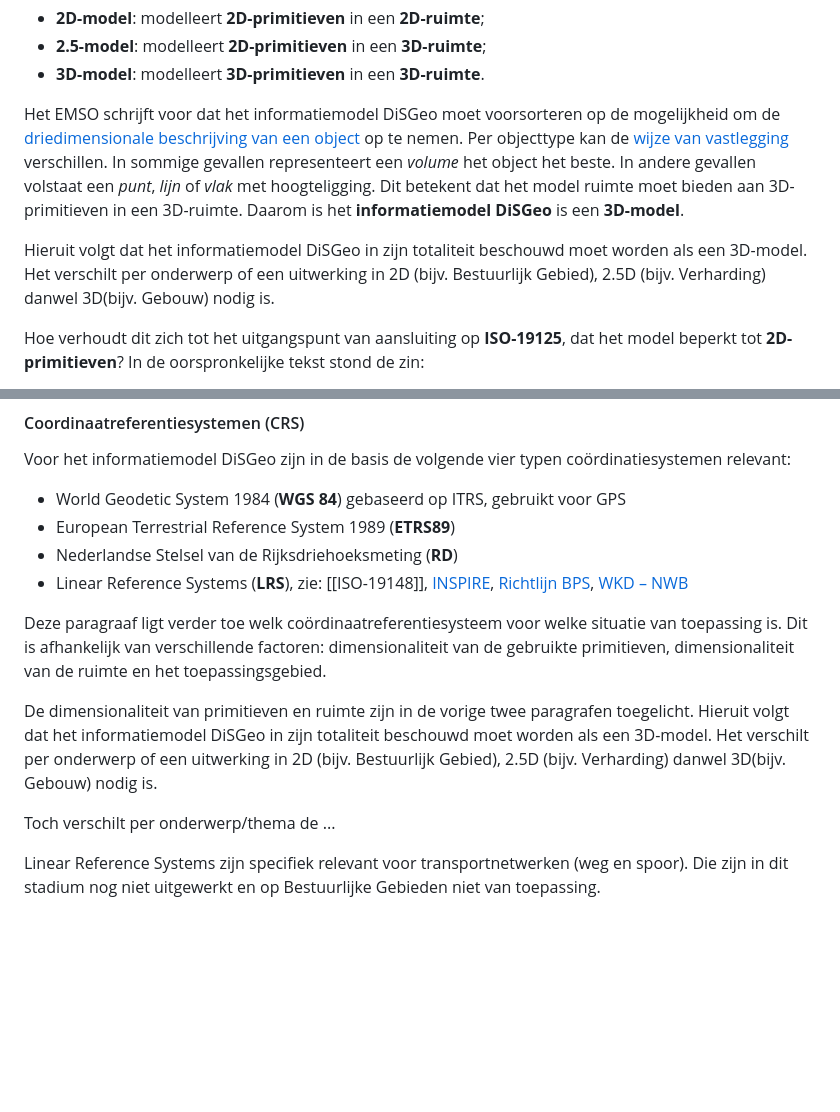
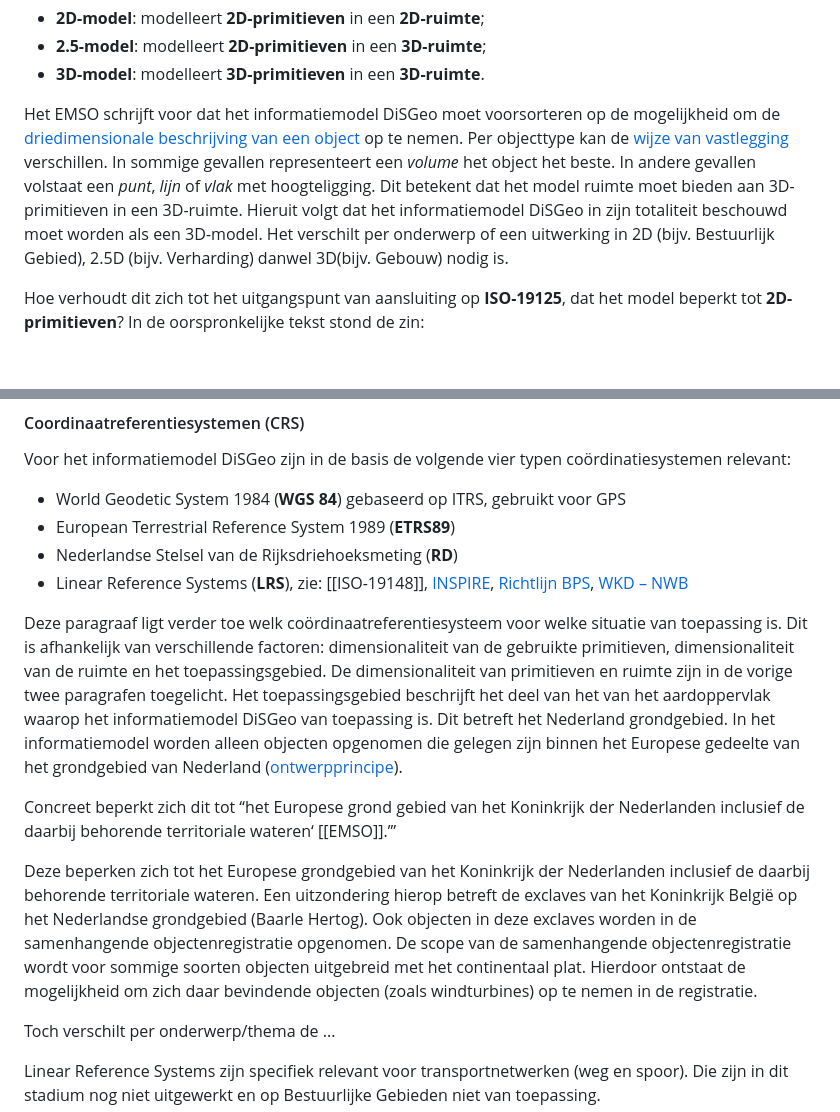
Before and after one commit to Geonovum/disgeo-im, a Markdown page: respec-docs/algemeen.md, 2 parts joined by grey strips. Rendered like a GitHub page; blank space fills up the shorter version.

Commit message:
insert txt

```diff
--- a/respec-docs/algemeen.md
+++ b/respec-docs/algemeen.md
@@ -105,9 +105,7 @@ Deze primitieven kun je plaatsen in een tweedimensionale of driedimensionale rui
  - **2.5-model**: modelleert **2D-primitieven** in een **3D-ruimte**;
  - **3D-model**: modelleert **3D-primitieven** in een **3D-ruimte**.
 
-Het EMSO schrijft voor dat het informatiemodel DiSGeo moet voorsorteren op de mogelijkheid om de [driedimensionale beschrijving van een object](https://docs.geostandaarden.nl/disgeo/emso/#:~:text=waarbij%20de%20vastlegging%20hiervan%20zodanig%20wordt%20vormgegeven%20dat%20de%20driedimensionale%20(3D)%20beschrijving%20van%20een%20object%20kan%20worden%20opgenomen) op te nemen. Per objecttype kan de [wijze van vastlegging](https://docs.geostandaarden.nl/disgeo/emso/#:~:text=Sommige%20objecttypen%20zullen%20worden%20vastgelegd%20in%20de%20vorm%20van%203D%20volumes.%20Andere%20objecttypen%20als%20vlakken%20met%20een%20bepaalde%20hoogteligging.%20Voor%20bepaalde%20objecten%20met%20een%20minimale%20omvang%20kan%20geometrische%20vastlegging%20in%20de%20vorm%20van%20een%20enkel%20co%C3%B6rdinatendrietal%20(x%2C%20y%20en%20z)%20worden%20vastgelegd%20(puntobject)) verschillen. In sommige gevallen representeert een _volume_ het object het beste. In andere gevallen volstaat een _punt_, _lijn_ of _vlak_ met hoogteligging. Dit betekent dat het model ruimte moet bieden aan 3D-primitieven in een 3D-ruimte. Daarom is het **informatiemodel DiSGeo** is een **3D-model**.
-
-Hieruit volgt dat het informatiemodel DiSGeo in zijn totaliteit beschouwd moet worden als een 3D-model. Het verschilt per onderwerp of een uitwerking in 2D (bijv. Bestuurlijk Gebied), 2.5D (bijv. Verharding) danwel 3D(bijv. Gebouw) nodig is.
+Het EMSO schrijft voor dat het informatiemodel DiSGeo moet voorsorteren op de mogelijkheid om de [driedimensionale beschrijving van een object](https://docs.geostandaarden.nl/disgeo/emso/#:~:text=waarbij%20de%20vastlegging%20hiervan%20zodanig%20wordt%20vormgegeven%20dat%20de%20driedimensionale%20(3D)%20beschrijving%20van%20een%20object%20kan%20worden%20opgenomen) op te nemen. Per objecttype kan de [wijze van vastlegging](https://docs.geostandaarden.nl/disgeo/emso/#:~:text=Sommige%20objecttypen%20zullen%20worden%20vastgelegd%20in%20de%20vorm%20van%203D%20volumes.%20Andere%20objecttypen%20als%20vlakken%20met%20een%20bepaalde%20hoogteligging.%20Voor%20bepaalde%20objecten%20met%20een%20minimale%20omvang%20kan%20geometrische%20vastlegging%20in%20de%20vorm%20van%20een%20enkel%20co%C3%B6rdinatendrietal%20(x%2C%20y%20en%20z)%20worden%20vastgelegd%20(puntobject)) verschillen. In sommige gevallen representeert een _volume_ het object het beste. In andere gevallen volstaat een _punt_, _lijn_ of _vlak_ met hoogteligging. Dit betekent dat het model ruimte moet bieden aan 3D-primitieven in een 3D-ruimte. Hieruit volgt dat het informatiemodel DiSGeo in zijn totaliteit beschouwd moet worden als een 3D-model. Het verschilt per onderwerp of een uitwerking in 2D (bijv. Bestuurlijk Gebied), 2.5D (bijv. Verharding) danwel 3D(bijv. Gebouw) nodig is.
 
 <aside class="issue">
    <p>Hoe verhoudt dit zich tot het uitgangspunt van aansluiting op <b>ISO-19125</b>, dat het model beperkt tot <b>2D-primitieven</b>? In de oorspronkelijke tekst stond de zin:</p>
@@ -140,9 +138,11 @@ Voor het informatiemodel DiSGeo zijn in de basis de volgende vier typen coördin
 - Nederlandse Stelsel van de Rijksdriehoeksmeting (**RD**)
 - Linear Reference Systems (**LRS**), zie: [[ISO-19148]], [INSPIRE](https://inspire.ec.europa.eu/id/document/tg/tn), [Richtlijn BPS](https://wetten.overheid.nl/BWBR0015962/2003-12-05), [WKD – NWB](https://www.nationaalwegenbestand.nl/application/files/6516/6391/7355/Gebruikersinformatie_Wegkenmerkendatabase_WKD.pdf)
 
-Deze paragraaf ligt verder toe welk coördinaatreferentiesysteem voor welke situatie van toepassing is. Dit is afhankelijk van verschillende factoren: dimensionaliteit van de gebruikte primitieven, dimensionaliteit van de ruimte en het toepassingsgebied.
+Deze paragraaf ligt verder toe welk coördinaatreferentiesysteem voor welke situatie van toepassing is. Dit is afhankelijk van verschillende factoren: dimensionaliteit van de gebruikte primitieven, dimensionaliteit van de ruimte en het toepassingsgebied. De dimensionaliteit van primitieven en ruimte zijn in de vorige twee paragrafen toegelicht. Het toepassingsgebied beschrijft het deel van het van het aardoppervlak waarop het informatiemodel DiSGeo van toepassing is. Dit betreft het Nederland grondgebied. In het informatiemodel worden alleen objecten opgenomen die gelegen zijn binnen het Europese gedeelte van het grondgebied van Nederland ([ontwerpprincipe](https://docs.geostandaarden.nl/disgeo/emso/#grondgebied-nederland:~:text=In%20de%20SOR%20worden%20uitsluitend%20objecten%20opgenomen%20die%20gelegen%20zijn%20binnen%20het%20Europees%20gedeelte%20van%20het%20grondgebied%20van%20Nederland.)).
 
-De dimensionaliteit van primitieven en ruimte zijn in de vorige twee paragrafen toegelicht. Hieruit volgt dat het informatiemodel DiSGeo in zijn totaliteit beschouwd moet worden als een 3D-model. Het verschilt per onderwerp of een uitwerking in 2D (bijv. Bestuurlijk Gebied), 2.5D (bijv. Verharding) danwel 3D(bijv. Gebouw) nodig is.
+Concreet beperkt zich dit tot <q>het Europese grond gebied van het Koninkrijk der Nederlanden inclusief de daarbij behorende territoriale wateren<q> [[EMSO]].
+
+Deze beperken zich tot het Europese grondgebied van het Koninkrijk der Nederlanden inclusief de daarbij behorende territoriale wateren. Een uitzondering hierop betreft de exclaves van het Koninkrijk België op het Nederlandse grondgebied (Baarle Hertog). Ook objecten in deze exclaves worden in de samenhangende objectenregistratie opgenomen. De scope van de samenhangende objectenregistratie wordt voor sommige soorten objecten uitgebreid met het continentaal plat. Hierdoor ontstaat de mogelijkheid om zich daar bevindende objecten (zoals windturbines) op te nemen in de registratie.
 
 Toch verschilt per onderwerp/thema de ...
 
```
